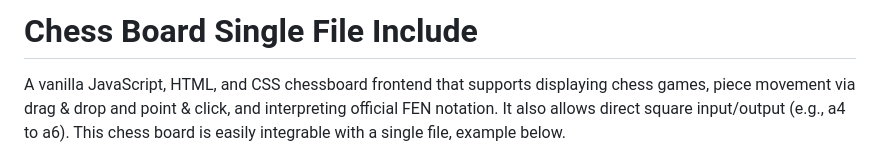
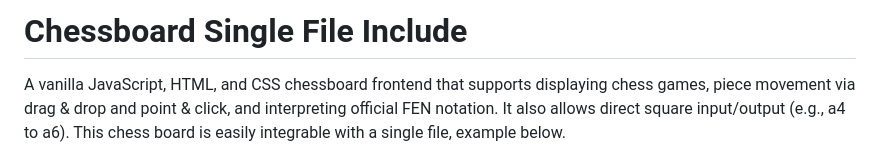
Before and after one commit to fru1tyJu1ce/chessboard-single-file-include, a Markdown page: README.md, the part around the change. Drawn GitHub-style.

Commit message:
Update README.md
Signed-off-by: fru1tyJu1ce <vadim.fichman@pm.me>

```diff
--- a/README.md
+++ b/README.md
@@ -1,4 +1,4 @@
-# Chess Board Single File Include
+# Chessboard Single File Include
 
 A vanilla JavaScript, HTML, and CSS chessboard frontend that supports displaying chess games, piece movement via drag & drop and point & click, and interpreting official FEN notation. It also allows direct square input/output (e.g., a4 to a6).
 This chess board is easily integrable with a single file, example below.
```
